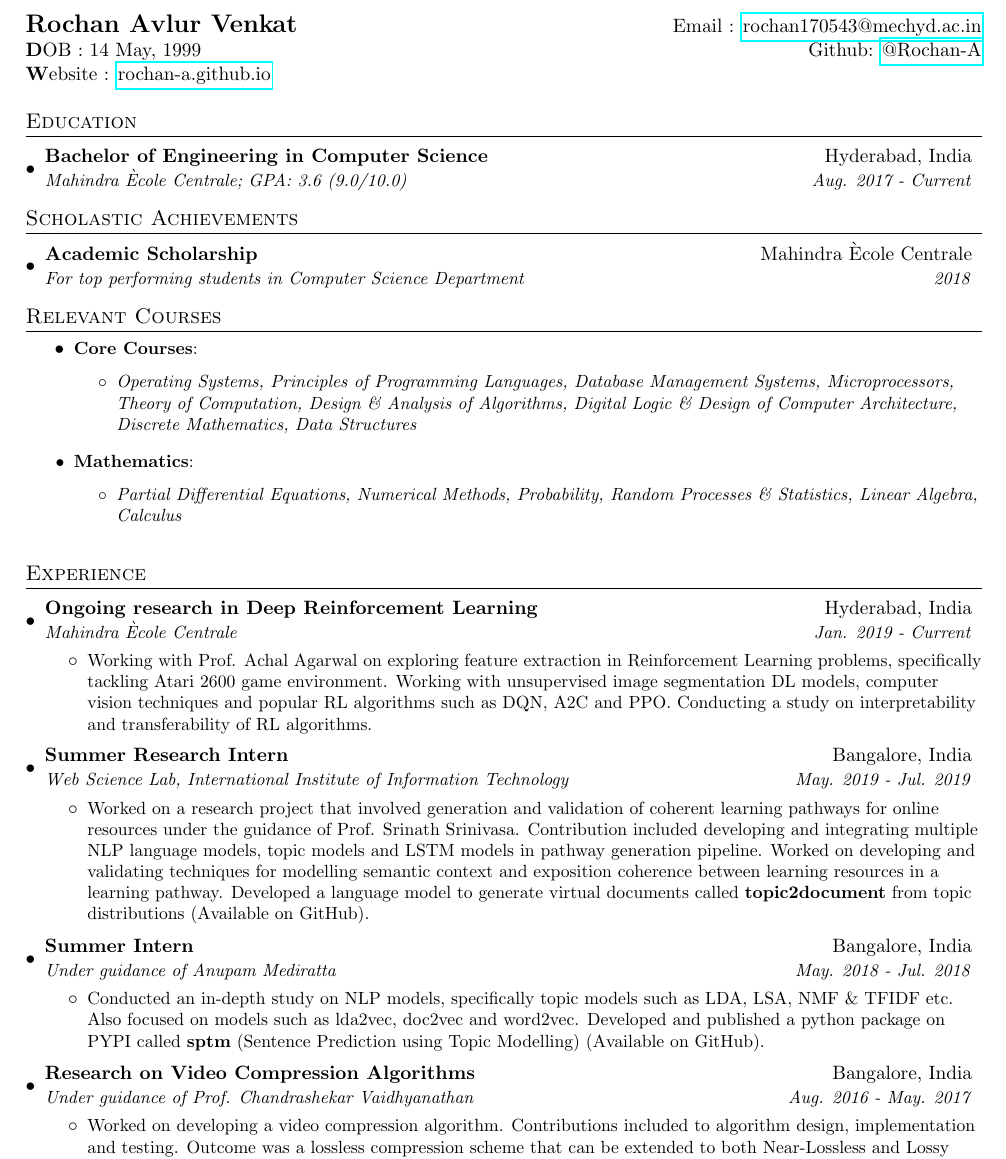
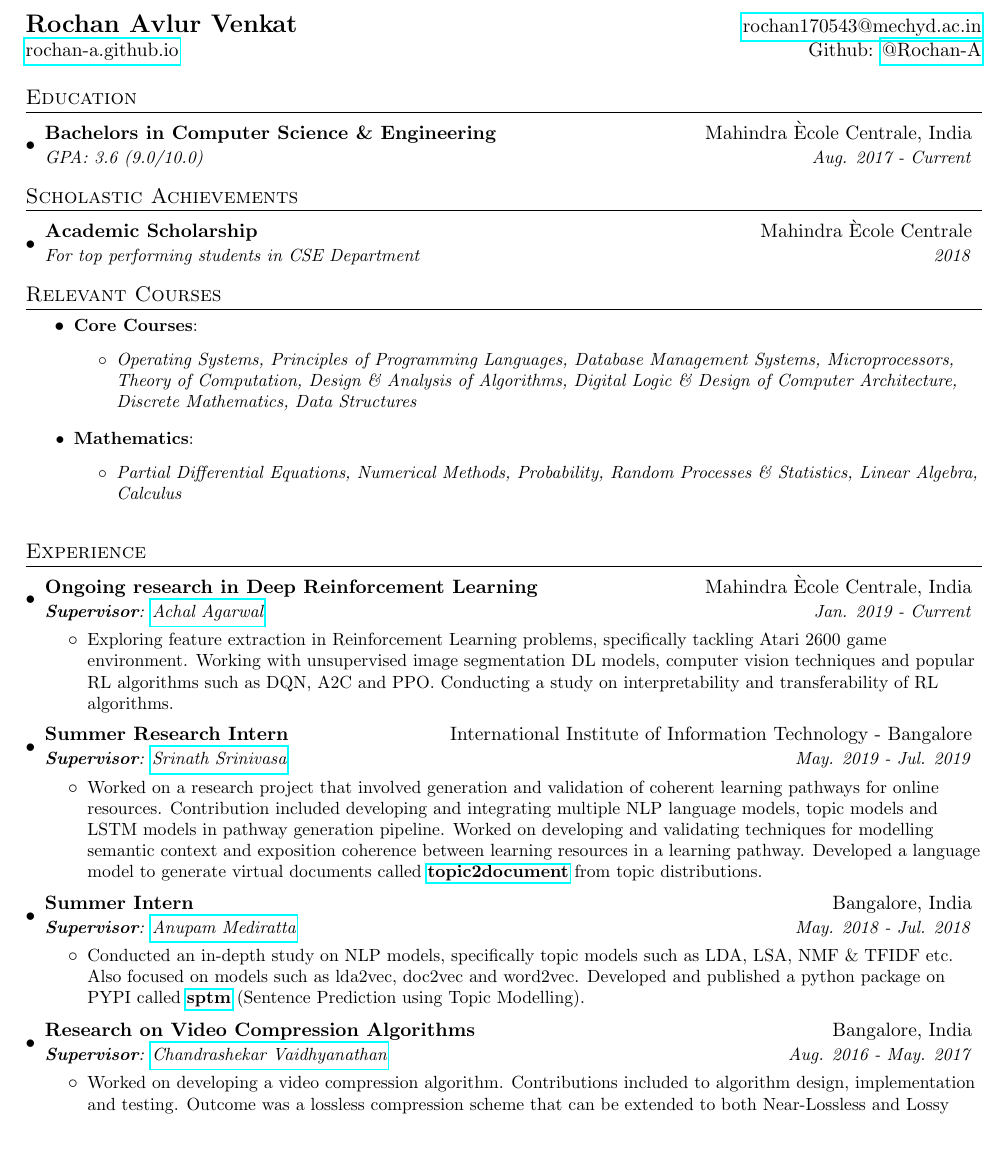
Before and after one commit to Rochan-A/latex-resume, a LaTeX CV (resume.tex): part of page 1 of 3, cut so that both start at the same text, the shorter picture padded with empty space. Compiled offline with pdfLaTeX.

Commit message:
Changed to supervisor

```diff
--- a/resume.tex
+++ b/resume.tex
@@ -79,17 +79,16 @@
 
 %----------HEADING-----------------
 \begin{tabular*}{\textwidth}{l@{\extracolsep{\fill}}r}
-	\textbf{\Large Rochan Avlur Venkat} & Email : \href{mailto:rochan170543@mechyd.ac.in}{rochan170543@mechyd.ac.in}\\
-	\textbf DOB : 14 May, 1999 & Github: \href{https://www.github.com/Rochan-A}{@Rochan-A}\\
-	\textbf Website : \href{https://rochan-a.github.io}{rochan-a.github.io}\\
+	\textbf{\Large Rochan Avlur Venkat} & \href{mailto:rochan170543@mechyd.ac.in}{rochan170543@mechyd.ac.in}\\
+	\href{https://rochan-a.github.io}{rochan-a.github.io} & Github: \href{https://www.github.com/Rochan-A}{@Rochan-A}\\
 \end{tabular*}
 
 %-----------EDUCATION-----------------
 \section{Education}
 	\resumeSubHeadingListStart
     		\resumeSubheading
-        		{Bachelor of Engineering in Computer Science}{Hyderabad, India}
-			{Mahindra \`{E}cole Centrale; GPA: 3.6 (9.0/10.0)}{Aug. 2017 - Current}
+        		{Bachelors in Computer Science \& Engineering}{Mahindra \`{E}cole Centrale, India}
+			{GPA: 3.6 (9.0/10.0)}{Aug. 2017 - Current}
 %        \resumeSubheading
 %            {AECS Maaruti Magnolia Pre University College}{Bangalore, India}
 %            {High School; GPA: 3.20 (8.0/10.0)}{Jun. 2015 -- March. 2017}
@@ -103,7 +102,7 @@
     \resumeSubHeadingListStart
     	\resumeSubheading
     		{Academic Scholarship}{Mahindra \`{E}cole Centrale}
-			{For top performing students in Computer Science Department}{2018}
+			{For top performing students in CSE Department}{2018}
 %		\resumeSubheading
 %			{SAT Test score}{Bangalore, India}
 %			{SAT: 1350/1600; Subject SAT: 2320/2400 (Physics: 770, Math: 800, Chemistry: 750)}{Nov 2016}
@@ -128,32 +127,32 @@
 \section{Experience}
     \resumeSubHeadingListStart
         \resumeSubheading
-        {Ongoing research in Deep Reinforcement Learning}{Hyderabad, India}
-            {Mahindra \`{E}cole Centrale}{Jan. 2019 - Current}
+        {Ongoing research in Deep Reinforcement Learning}{Mahindra \`{E}cole Centrale, India}
+            {\textbf{Supervisor}: \href{https://www.mahindraecolecentrale.edu.in/faculty/achal-agarwal}{Achal Agarwal}}{Jan. 2019 - Current}
             \resumeItemListStart
                 \resumeItemSingle
-{Working with Prof. Achal Agarwal on exploring feature extraction in Reinforcement Learning problems, specifically tackling Atari 2600 game environment. Working with unsupervised image segmentation DL models, computer vision techniques and popular RL algorithms such as DQN, A2C and PPO. Conducting a study on interpretability and transferability of RL algorithms.}{}
+{Exploring feature extraction in Reinforcement Learning problems, specifically tackling Atari 2600 game environment. Working with unsupervised image segmentation DL models, computer vision techniques and popular RL algorithms such as DQN, A2C and PPO. Conducting a study on interpretability and transferability of RL algorithms.}{}
             \resumeItemListEnd
 
         \resumeSubheading
-        {Summer Research Intern}{Bangalore, India}
-            {Web Science Lab, International Institute of Information Technology}{May. 2019 - Jul. 2019}
+        {Summer Research Intern}{International Institute of Information Technology - Bangalore}
+            {\textbf{Supervisor}: \href{https://www.iiitb.ac.in/faculty/srinath-srinivasa}{Srinath Srinivasa}}{May. 2019 - Jul. 2019}
             \resumeItemListStart
                 \resumeItemSingle
-{Worked on a research project that involved generation and validation of coherent learning pathways for online resources under the guidance of Prof. Srinath Srinivasa. Contribution included developing and integrating multiple NLP language models, topic models and LSTM models in pathway generation pipeline. Worked on developing and validating techniques for modelling semantic context and exposition coherence between learning resources in a learning pathway. Developed a language model to generate virtual documents called \textbf{topic2document} from topic distributions (Available on GitHub).}{}
+{Worked on a research project that involved generation and validation of coherent learning pathways for online resources. Contribution included developing and integrating multiple NLP language models, topic models and LSTM models in pathway generation pipeline. Worked on developing and validating techniques for modelling semantic context and exposition coherence between learning resources in a learning pathway. Developed a language model to generate virtual documents called \textbf{\href{https://github.com/Rochan-A/topic2document}{topic2document}} from topic distributions.}{}
             \resumeItemListEnd
 
         \resumeSubheading
         {Summer Intern}{Bangalore, India}
-            {Under guidance of Anupam Mediratta}{May. 2018 - Jul. 2018}
+            {\textbf{Supervisor}: \href{https://in.linkedin.com/in/anupam-mediratta-60b5547}{Anupam Mediratta}}{May. 2018 - Jul. 2018}
             \resumeItemListStart
                 \resumeItemSingle
-{Conducted an in-depth study on NLP models, specifically topic models such as LDA, LSA, NMF \& TFIDF etc. Also focused on models such as lda2vec, doc2vec and word2vec. Developed and published a python package on PYPI called \textbf{sptm} (Sentence Prediction using Topic Modelling) (Available on GitHub).}{}
+{Conducted an in-depth study on NLP models, specifically topic models such as LDA, LSA, NMF \& TFIDF etc. Also focused on models such as lda2vec, doc2vec and word2vec. Developed and published a python package on PYPI called \textbf{\href{https://github.com/Rochan-A/sptm}{sptm}} (Sentence Prediction using Topic Modelling).}{}
             \resumeItemListEnd
 
         \resumeSubheading
         {Research on Video Compression Algorithms}{Bangalore, India}
-            {Under guidance of Prof. Chandrashekar Vaidhyanathan}{Aug. 2016 - May. 2017}
+            {\textbf{Supervisor}: \href{https://in.linkedin.com/in/chandra-vaidyanathan-14b22966}{Chandrashekar Vaidhyanathan}}{Aug. 2016 - May. 2017}
             \resumeItemListStart
                 \resumeItemSingle
 {Worked on developing a video compression algorithm. Contributions included to algorithm design, implementation and testing. Outcome was a lossless compression scheme that can be extended to both Near-Lossless and Lossy compression using Bayesian Networks and Entropy Encoding.}{}
```
Also changed, not shown: resume.pdf, resume.tex (4 more changed lines).
